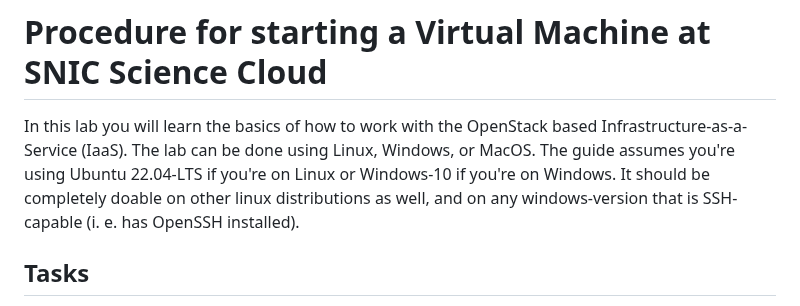
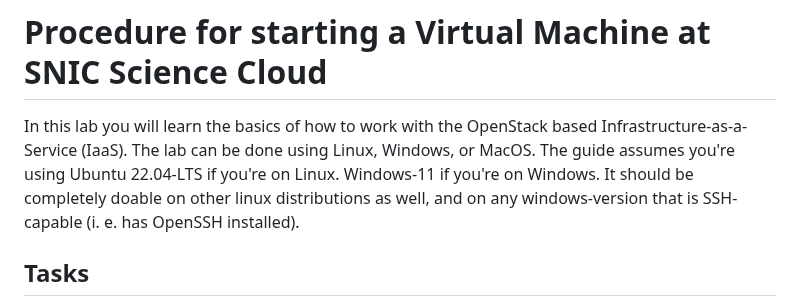
Before and after one commit to pharmbio/big-data_course, a Markdown page: cloud_and_docker_lab/Cloud_VM_Openstack.md, the part around the change. GitHub-like rendering.

```diff
--- a/cloud_and_docker_lab/Cloud_VM_Openstack.md
+++ b/cloud_and_docker_lab/Cloud_VM_Openstack.md
@@ -1,6 +1,6 @@
 # Procedure for starting a Virtual Machine at SNIC Science Cloud
 
-In this lab you will learn the basics of how to work with the OpenStack based Infrastructure-as-a-Service (IaaS). The lab can be done using Linux, Windows, or MacOS. The guide assumes you're using Ubuntu 22.04-LTS if you're on Linux or Windows-10 if you're on Windows. It should be completely doable on other linux distributions as well, and on any windows-version that is SSH-capable (i. e. has OpenSSH installed).
+In this lab you will learn the basics of how to work with the OpenStack based Infrastructure-as-a-Service (IaaS). The lab can be done using Linux, Windows, or MacOS. The guide assumes you're using Ubuntu 22.04-LTS if you're on Linux. Windows-11 if you're on Windows. It should be completely doable on other linux distributions as well, and on any windows-version that is SSH-capable (i. e. has OpenSSH installed).
 
 ## Tasks
 
```
